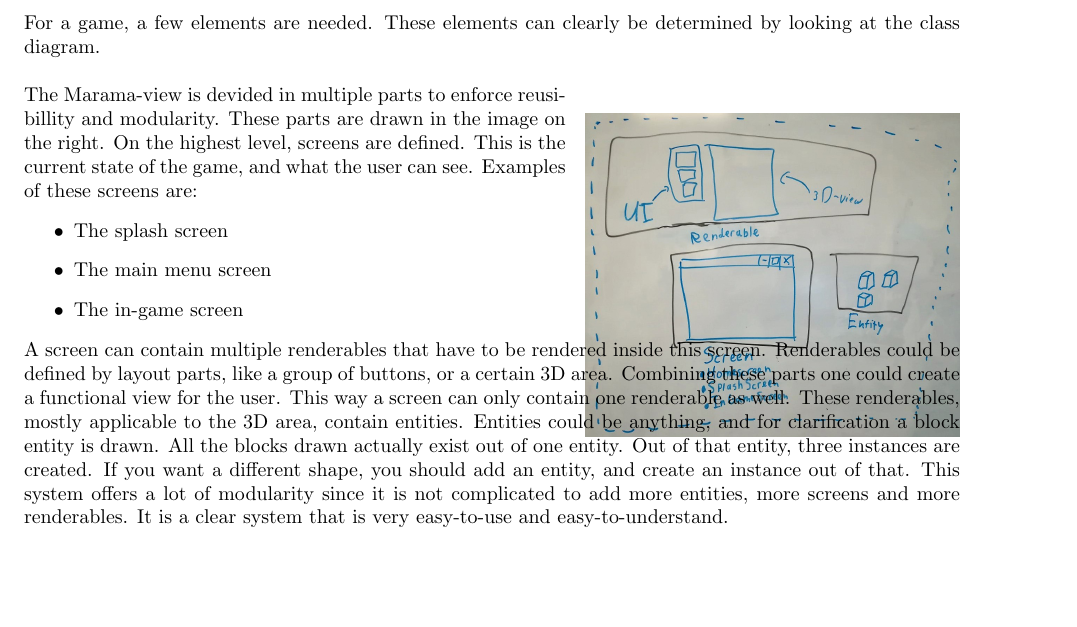
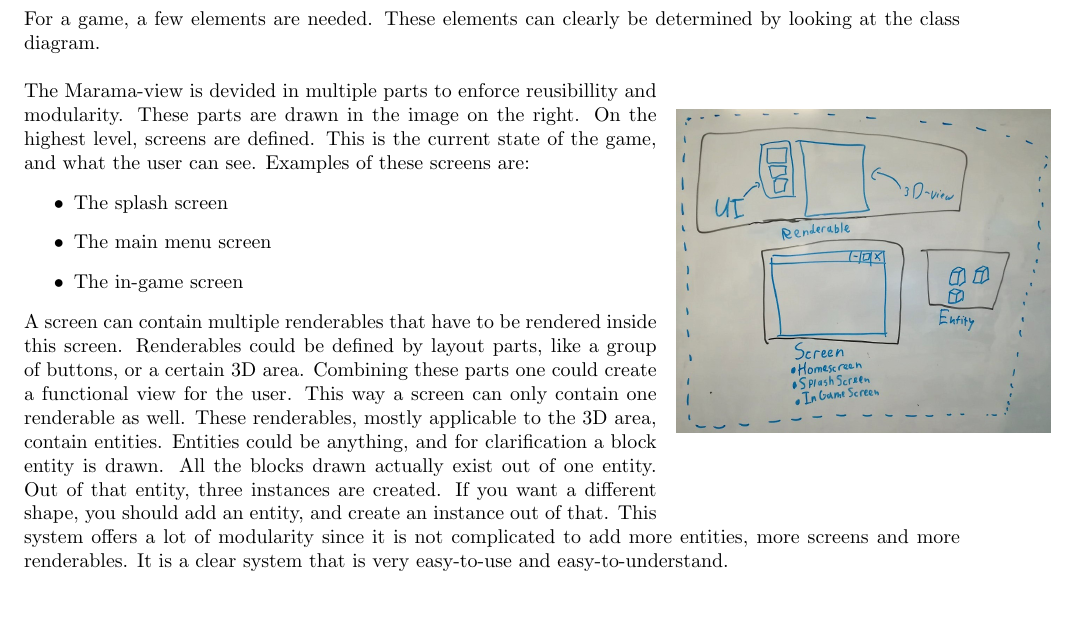
Before and after one commit to chide-marama/marama-view, a LaTeX document (documentation/TechnicalDesignDocument.tex): part of page 6 of 14, cut so that both start at the same text. Compiled offline with pdfLaTeX.

Commit message:
fixed text running over an image

```diff
--- a/documentation/TechnicalDesignDocument.tex
+++ b/documentation/TechnicalDesignDocument.tex
@@ -79,8 +79,9 @@
 
     \subsubsection[MaramaViewLogic]{Marama-View logic}
     For a game, a few elements are needed. These elements can clearly be determined by looking at the class diagram. \\
-    \begin{wrapfigure}[8]{r}{0.4\textwidth}
-        \includegraphics[width=0.4\textwidth]{marama-view-structure.jpg}
+    \begin{wrapfigure}{r}{5cm}
+        \centering
+        \includegraphics[width=0.4\textwidth, keepaspectratio]{marama-view-structure.jpg}
     \end{wrapfigure}
     The Marama-view is devided in multiple parts to enforce reusibillity and modularity.
     These parts are drawn in the image on the right.
```
